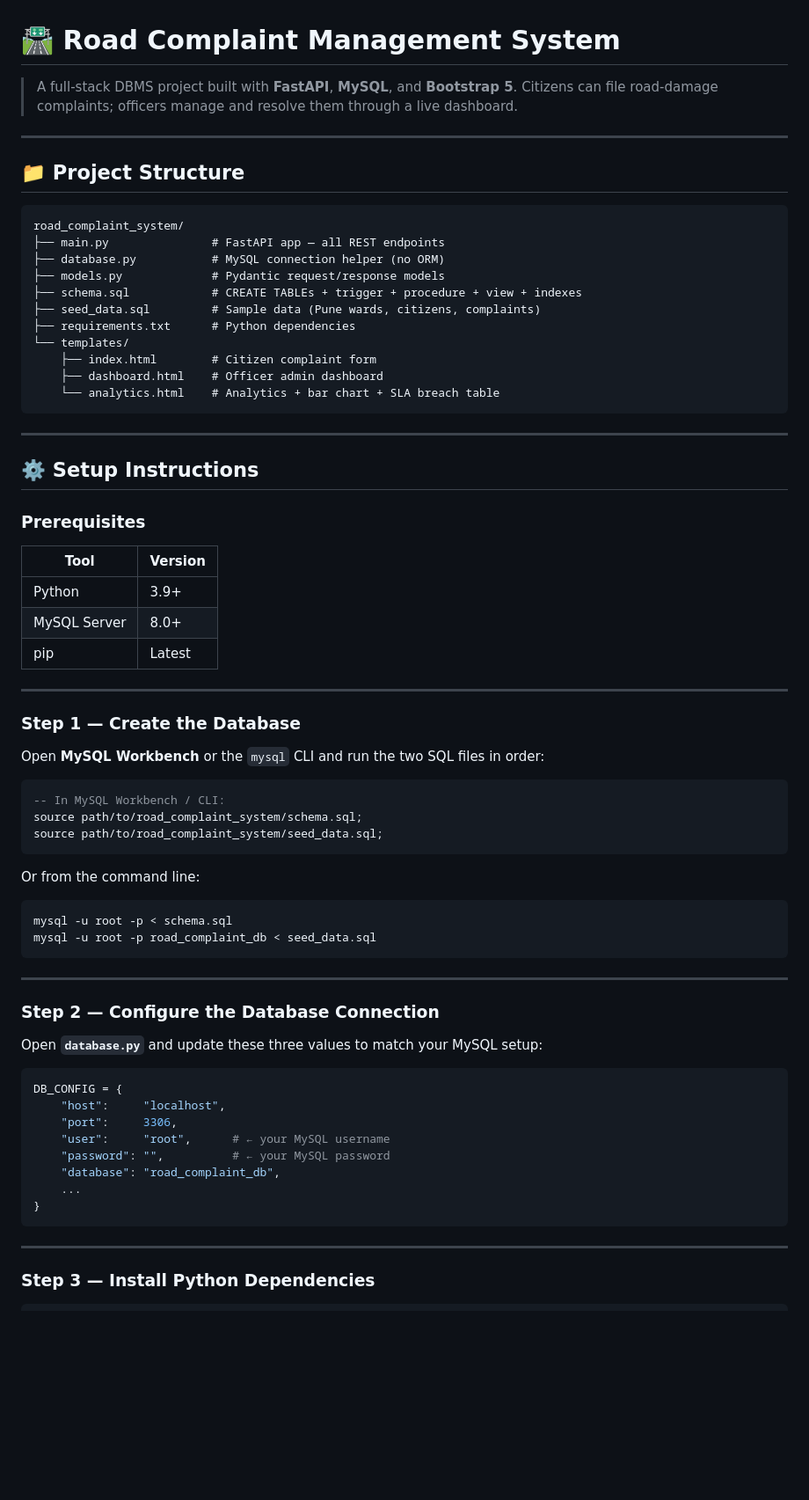
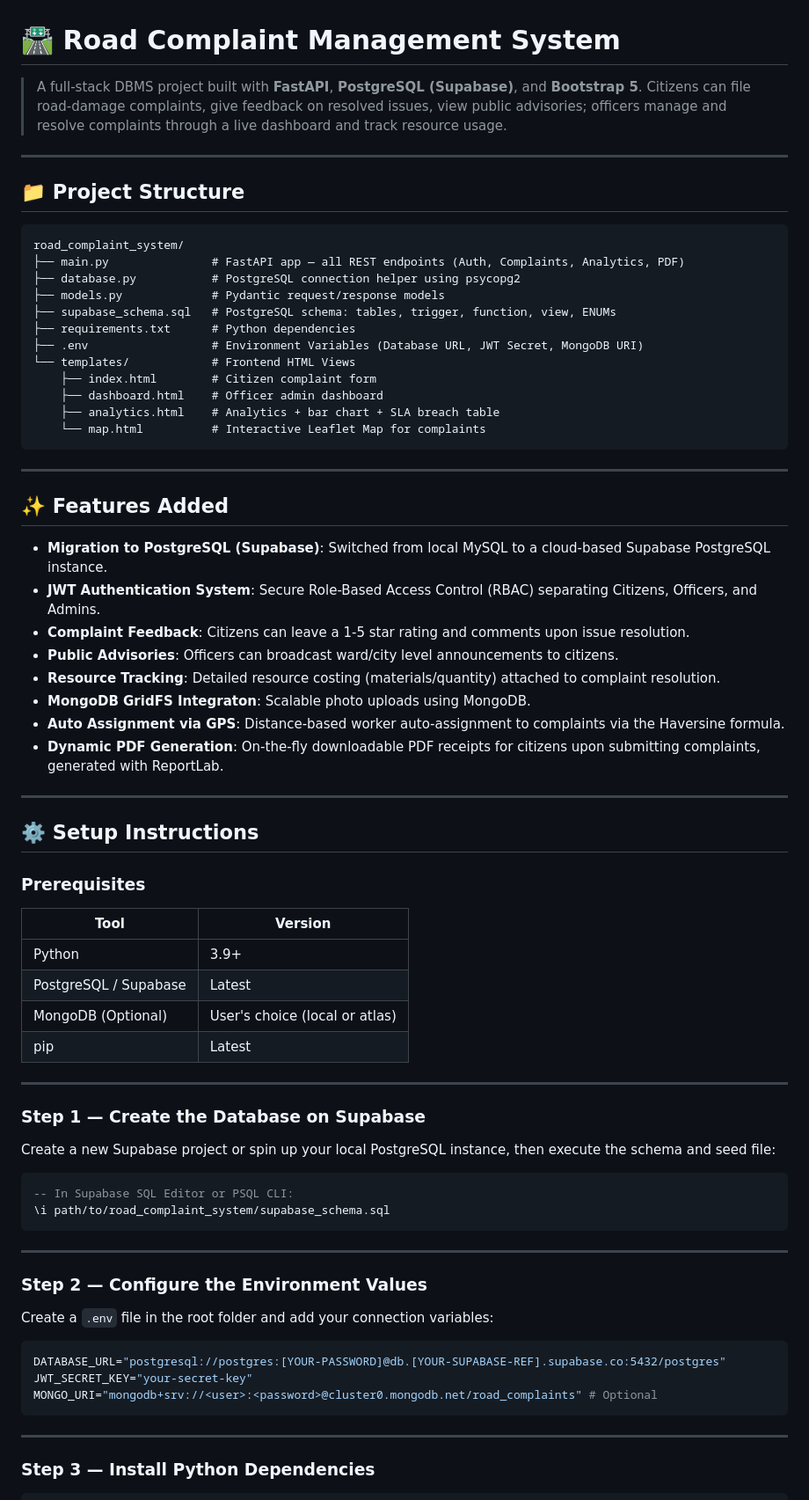
Before and after one commit to Pranav-Dawange/road-complaint-system, a Markdown page: README.md, the part around one of its changes. Shown at 88% size. GitHub-like rendering; blank space fills up the shorter version.

````diff
--- a/README.md
+++ b/README.md
@@ -1,7 +1,7 @@
 # 🛣️ Road Complaint Management System
 
-> A full-stack DBMS project built with **FastAPI**, **MySQL**, and **Bootstrap 5**.
-> Citizens can file road-damage complaints; officers manage and resolve them through a live dashboard.
+> A full-stack DBMS project built with **FastAPI**, **PostgreSQL (Supabase)**, and **Bootstrap 5**.
+> Citizens can file road-damage complaints, give feedback on resolved issues, view public advisories; officers manage and resolve complaints through a live dashboard and track resource usage.
 
 ---
 
@@ -9,17 +9,31 @@
 
 ```
 road_complaint_system/
-├── main.py               # FastAPI app — all REST endpoints
-├── database.py           # MySQL connection helper (no ORM)
+├── main.py               # FastAPI app — all REST endpoints (Auth, Complaints, Analytics, PDF)
+├── database.py           # PostgreSQL connection helper using psycopg2
 ├── models.py             # Pydantic request/response models
-├── schema.sql            # CREATE TABLEs + trigger + procedure + view + indexes
-├── seed_data.sql         # Sample data (Pune wards, citizens, complaints)
+├── supabase_schema.sql   # PostgreSQL schema: tables, trigger, function, view, ENUMs
 ├── requirements.txt      # Python dependencies
-└── templates/
+├── .env                  # Environment Variables (Database URL, JWT Secret, MongoDB URI)
+└── templates/            # Frontend HTML Views
     ├── index.html        # Citizen complaint form
     ├── dashboard.html    # Officer admin dashboard
-    └── analytics.html    # Analytics + bar chart + SLA breach table
+    ├── analytics.html    # Analytics + bar chart + SLA breach table
+    └── map.html          # Interactive Leaflet Map for complaints
 ```
+
+---
+
+## ✨ Features Added
+
+- **Migration to PostgreSQL (Supabase)**: Switched from local MySQL to a cloud-based Supabase PostgreSQL instance.
+- **JWT Authentication System**: Secure Role-Based Access Control (RBAC) separating Citizens, Officers, and Admins.
+- **Complaint Feedback**: Citizens can leave a 1-5 star rating and comments upon issue resolution.
+- **Public Advisories**: Officers can broadcast ward/city level announcements to citizens.
+- **Resource Tracking**: Detailed resource costing (materials/quantity) attached to complaint resolution.
+- **MongoDB GridFS Integraton**: Scalable photo uploads using MongoDB.
+- **Auto Assignment via GPS**: Distance-based worker auto-assignment to complaints via the Haversine formula.
+- **Dynamic PDF Generation**: On-the-fly downloadable PDF receipts for citizens upon submitting complaints, generated with ReportLab.
 
 ---
 
@@ -30,43 +44,31 @@ road_complaint_system/
 | Tool | Version |
 |------|---------|
 | Python | 3.9+ |
-| MySQL Server | 8.0+ |
+| PostgreSQL / Supabase | Latest |
+| MongoDB (Optional) | User's choice (local or atlas) |
 | pip | Latest |
 
 ---
 
-### Step 1 — Create the Database
+### Step 1 — Create the Database on Supabase
 
-Open **MySQL Workbench** or the `mysql` CLI and run the two SQL files in order:
+Create a new Supabase project or spin up your local PostgreSQL instance, then execute the schema and seed file:
 
 ```sql
--- In MySQL Workbench / CLI:
-source path/to/road_complaint_system/schema.sql;
-source path/to/road_complaint_system/seed_data.sql;
-```
-
-Or from the command line:
-
-```bash
-mysql -u root -p < schema.sql
-mysql -u root -p road_complaint_db < seed_data.sql
+-- In Supabase SQL Editor or PSQL CLI:
+\i path/to/road_complaint_system/supabase_schema.sql
 ```
 
 ---
 
-### Step 2 — Configure the Database Connection
+### Step 2 — Configure the Environment Values
 
-Open **`database.py`** and update these three values to match your MySQL setup:
+Create a `.env` file in the root folder and add your connection variables:
 
-```python
-DB_CONFIG = {
-    "host":     "localhost",
-    "port":     3306,
-    "user":     "root",      # ← your MySQL username
-    "password": "",          # ← your MySQL password
-    "database": "road_complaint_db",
-    ...
-}
+```env
+DATABASE_URL="postgresql://postgres:[YOUR-PASSWORD]@db.[YOUR-SUPABASE-REF].supabase.co:5432/postgres"
+JWT_SECRET_KEY="your-secret-key"
+MONGO_URI="mongodb+srv://<user>:<password>@cluster0.mongodb.net/road_complaints" # Optional
 ```
 
 ---
````
Also changed, not shown: other parts of README.md (+37 -42 lines).
